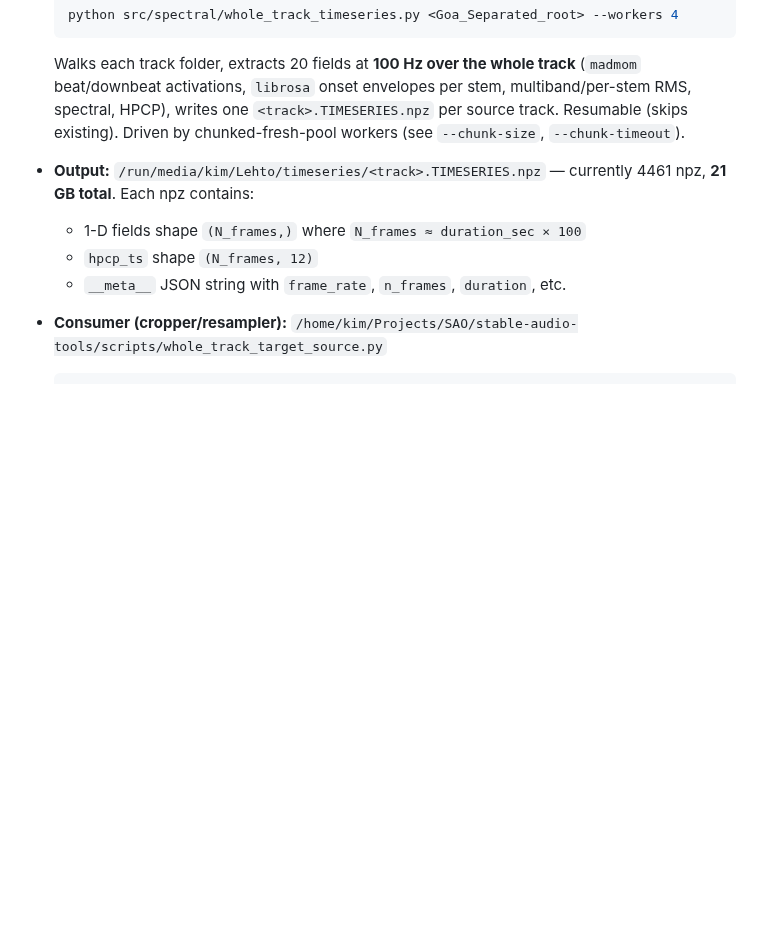
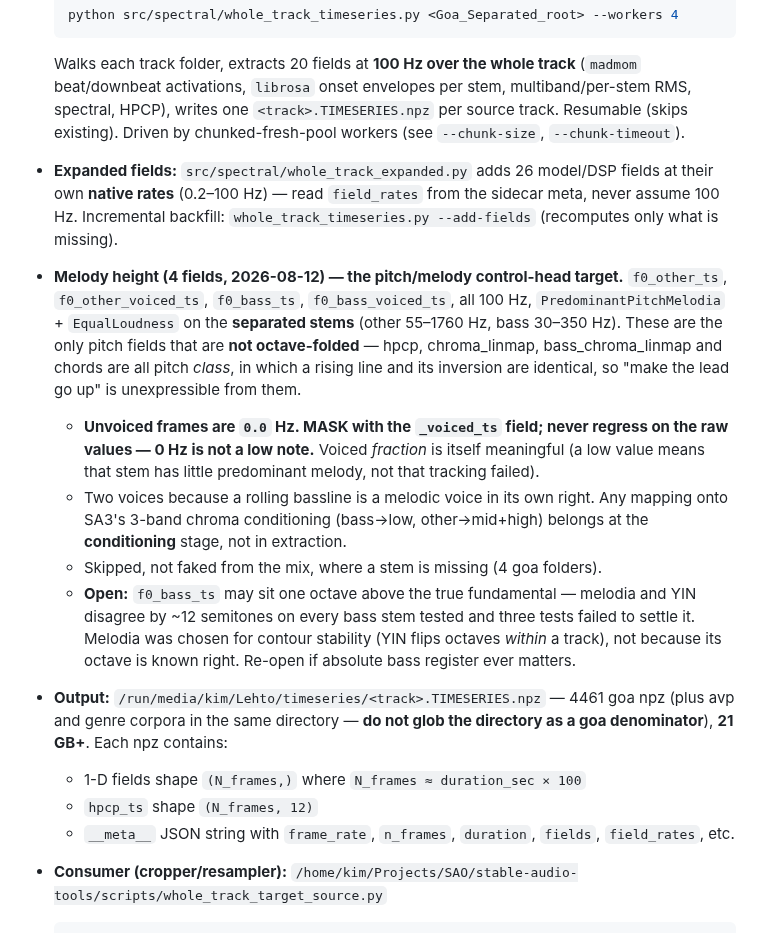
Before and after one commit to Taikakim/mir-feature-extraction, a Markdown page: CLAUDE.md, the part around the change. Rendered like a GitHub page; blank space fills up the shorter version.

Commit message:
CLAUDE: document the melody-height fields + the expanded-field rates
The whole-track section described the 20 legacy fields only -- it never
mentioned the 26 expanded fields (native rates, --add-fields backfill) and
now the 4 melody-height ones, which are the pitch/melody head's target.

Records the two consumer-facing traps found today: unvoiced f0 frames are
0.0 Hz and must be masked rather than regressed on, and the timeseries
directory holds other corpora alongside goa, so globbing it as a goa
denominator overcounts by ~574.

Co-Authored-By: Claude Opus 5 <noreply@anthropic.com>
Claude-Session: https://claude.ai/code/session_013CeGPpfMQ1gjhC89WHXG1t

````diff
--- a/CLAUDE.md
+++ b/CLAUDE.md
@@ -161,10 +161,34 @@ The per-crop TimeseriesDB above is keyed by `<track>_<crop>` and only works when
   ```
   Walks each track folder, extracts 20 fields at **100 Hz over the whole track** (`madmom` beat/downbeat activations, `librosa` onset envelopes per stem, multiband/per-stem RMS, spectral, HPCP), writes one `<track>.TIMESERIES.npz` per source track. Resumable (skips existing). Driven by chunked-fresh-pool workers (see `--chunk-size`, `--chunk-timeout`).
 
-- **Output:** `/run/media/kim/Lehto/timeseries/<track>.TIMESERIES.npz` — currently 4461 npz, **21 GB total**. Each npz contains:
+- **Expanded fields:** `src/spectral/whole_track_expanded.py` adds 26 model/DSP fields at their
+  own **native rates** (0.2–100 Hz) — read `field_rates` from the sidecar meta, never assume 100 Hz.
+  Incremental backfill: `whole_track_timeseries.py --add-fields` (recomputes only what is missing).
+
+- **Melody height (4 fields, 2026-08-12) — the pitch/melody control-head target.**
+  `f0_other_ts`, `f0_other_voiced_ts`, `f0_bass_ts`, `f0_bass_voiced_ts`, all 100 Hz,
+  `PredominantPitchMelodia` + `EqualLoudness` on the **separated stems** (other 55–1760 Hz,
+  bass 30–350 Hz). These are the only pitch fields that are **not octave-folded** — hpcp,
+  chroma_linmap, bass_chroma_linmap and chords are all pitch *class*, in which a rising line
+  and its inversion are identical, so "make the lead go up" is unexpressible from them.
+  - **Unvoiced frames are `0.0` Hz. MASK with the `_voiced_ts` field; never regress on the raw
+    values — 0 Hz is not a low note.** Voiced *fraction* is itself meaningful (a low value means
+    that stem has little predominant melody, not that tracking failed).
+  - Two voices because a rolling bassline is a melodic voice in its own right. Any mapping onto
+    SA3's 3-band chroma conditioning (bass→low, other→mid+high) belongs at the **conditioning**
+    stage, not in extraction.
+  - Skipped, not faked from the mix, where a stem is missing (4 goa folders).
+  - **Open:** `f0_bass_ts` may sit one octave above the true fundamental — melodia and YIN
+    disagree by ~12 semitones on every bass stem tested and three tests failed to settle it.
+    Melodia was chosen for contour stability (YIN flips octaves *within* a track), not because
+    its octave is known right. Re-open if absolute bass register ever matters.
+
+- **Output:** `/run/media/kim/Lehto/timeseries/<track>.TIMESERIES.npz` — 4461 goa npz (plus avp
+  and genre corpora in the same directory — **do not glob the directory as a goa denominator**),
+  **21 GB+**. Each npz contains:
   - 1-D fields shape `(N_frames,)` where `N_frames ≈ duration_sec × 100`
   - `hpcp_ts` shape `(N_frames, 12)`
-  - `__meta__` JSON string with `frame_rate`, `n_frames`, `duration`, etc.
+  - `__meta__` JSON string with `frame_rate`, `n_frames`, `duration`, `fields`, `field_rates`, etc.
 
 - **Consumer (cropper/resampler):** `/home/kim/Projects/SAO/stable-audio-tools/scripts/whole_track_target_source.py`
   ```python
````
